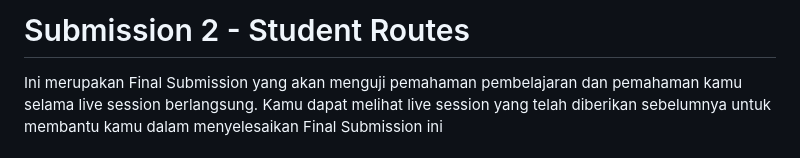
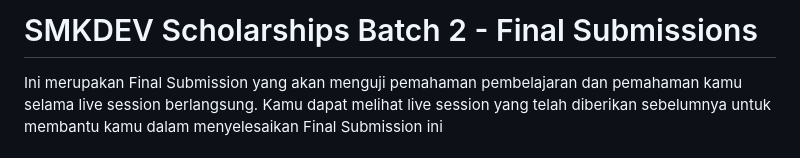
Before and after one commit to smkdev-id/smkdev-research, a Markdown page: submission_promotion_api/README.md, the part around the change. Rendered like a GitHub page.

Commit message:
feat: add new submission collection

```diff
--- a/submission_promotion_api/README.md
+++ b/submission_promotion_api/README.md
@@ -1,4 +1,4 @@
-# Submission 2 - Student Routes
+# SMKDEV Scholarships Batch 2 - Final Submissions
 
 Ini merupakan Final Submission yang akan menguji pemahaman pembelajaran dan pemahaman kamu selama live session berlangsung. Kamu dapat melihat live session yang telah diberikan sebelumnya untuk membantu kamu dalam menyelesaikan Final Submission ini
 
```
